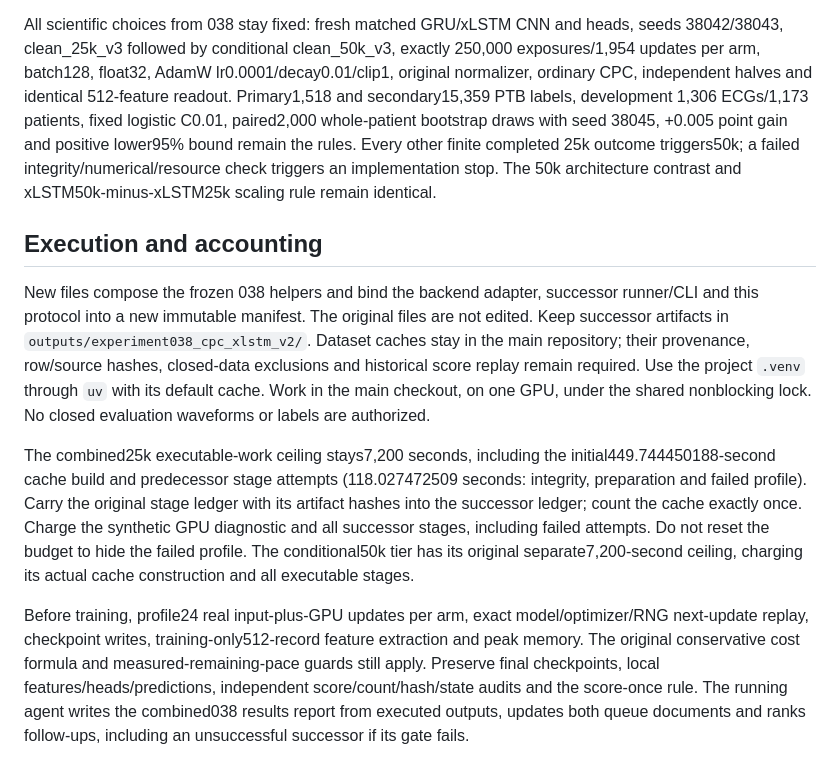
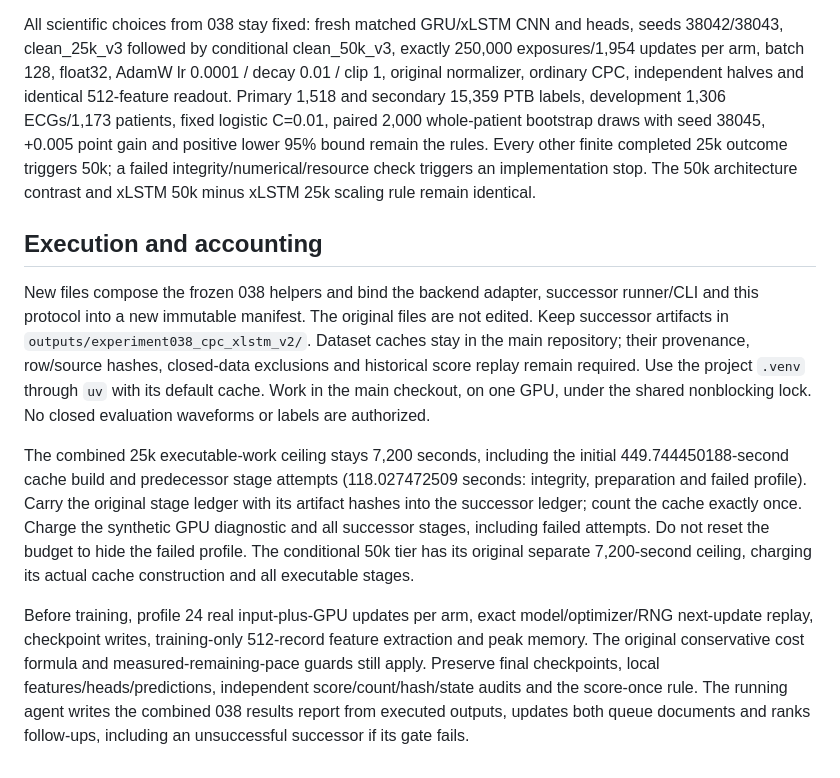
Before and after one commit to Janet16180/ecg-cardiopathy-detection, a Markdown page: docs/experiment-038-cpc-xlstm-v2.md, the part around the change. GitHub-like rendering.

Commit message:
Clarify successor protocol wording

```diff
--- a/docs/experiment-038-cpc-xlstm-v2.md
+++ b/docs/experiment-038-cpc-xlstm-v2.md
@@ -24,12 +24,12 @@ relax equality or change training settings to pass the gate.
 
 All scientific choices from 038 stay fixed: fresh matched GRU/xLSTM CNN and heads, seeds 38042/38043,
 clean_25k_v3 followed by conditional clean_50k_v3, exactly 250,000 exposures/1,954 updates per arm,
-batch128, float32, AdamW lr0.0001/decay0.01/clip1, original normalizer, ordinary CPC, independent
-halves and identical 512-feature readout. Primary1,518 and secondary15,359 PTB labels, development
-1,306 ECGs/1,173 patients, fixed logistic C0.01, paired2,000 whole-patient bootstrap draws with seed
-38045, +0.005 point gain and positive lower95% bound remain the rules. Every other finite completed
-25k outcome triggers50k; a failed integrity/numerical/resource check triggers an implementation stop.
-The 50k architecture contrast and xLSTM50k-minus-xLSTM25k scaling rule remain identical.
+batch 128, float32, AdamW lr 0.0001 / decay 0.01 / clip 1, original normalizer, ordinary CPC, independent
+halves and identical 512-feature readout. Primary 1,518 and secondary 15,359 PTB labels, development
+1,306 ECGs/1,173 patients, fixed logistic C=0.01, paired 2,000 whole-patient bootstrap draws with seed
+38045, +0.005 point gain and positive lower 95% bound remain the rules. Every other finite completed
+25k outcome triggers 50k; a failed integrity/numerical/resource check triggers an implementation stop.
+The 50k architecture contrast and xLSTM 50k minus xLSTM 25k scaling rule remain identical.
 
 ## Execution and accounting
 
@@ -40,16 +40,16 @@ row/source hashes, closed-data exclusions and historical score replay remain req
 Use the project `.venv` through `uv` with its default cache. Work in the main checkout, on one GPU,
 under the shared nonblocking lock. No closed evaluation waveforms or labels are authorized.
 
-The combined25k executable-work ceiling stays7,200 seconds, including the initial449.744450188-second
+The combined 25k executable-work ceiling stays 7,200 seconds, including the initial 449.744450188-second
 cache build and predecessor stage attempts (118.027472509 seconds: integrity, preparation and failed
 profile). Carry the original stage ledger with its artifact hashes into the successor ledger; count the
 cache exactly once. Charge the synthetic GPU diagnostic and all successor stages, including failed
-attempts. Do not reset the budget to hide the failed profile. The conditional50k tier has its original
-separate7,200-second ceiling, charging its actual cache construction and all executable stages.
+attempts. Do not reset the budget to hide the failed profile. The conditional 50k tier has its original
+separate 7,200-second ceiling, charging its actual cache construction and all executable stages.
 
-Before training, profile24 real input-plus-GPU updates per arm, exact model/optimizer/RNG next-update
-replay, checkpoint writes, training-only512-record feature extraction and peak memory. The original
+Before training, profile 24 real input-plus-GPU updates per arm, exact model/optimizer/RNG next-update
+replay, checkpoint writes, training-only 512-record feature extraction and peak memory. The original
 conservative cost formula and measured-remaining-pace guards still apply. Preserve final checkpoints,
 local features/heads/predictions, independent score/count/hash/state audits and the score-once rule.
-The running agent writes the combined038 results report from executed outputs, updates both queue
+The running agent writes the combined 038 results report from executed outputs, updates both queue
 documents and ranks follow-ups, including an unsuccessful successor if its gate fails.
```
